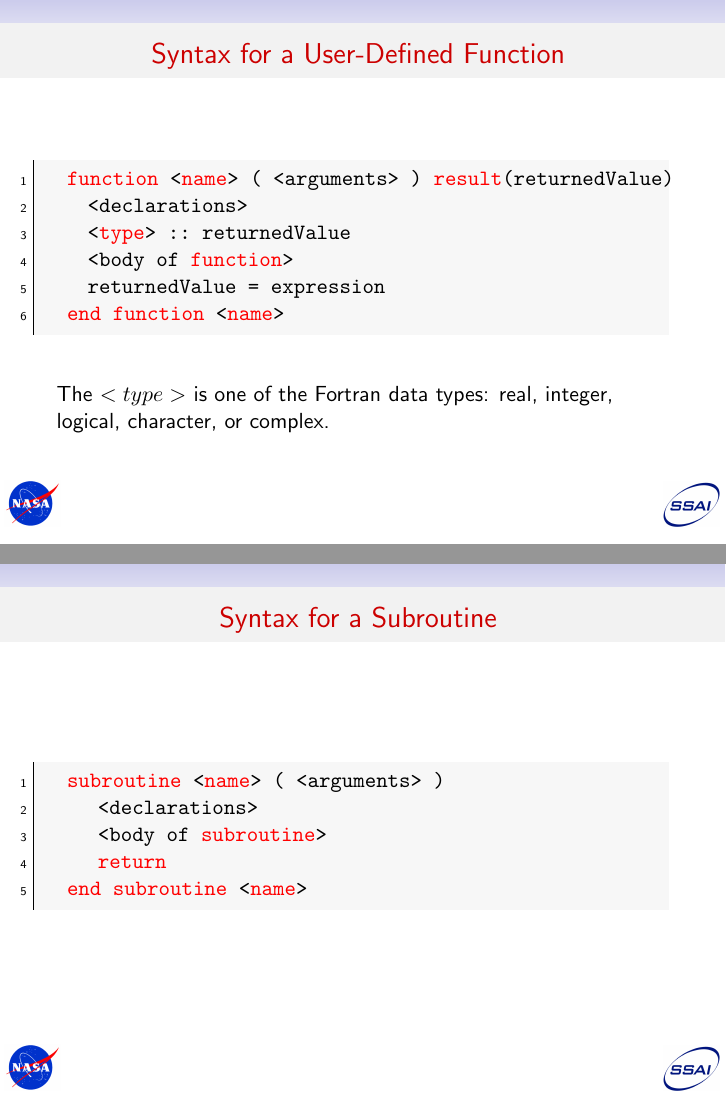
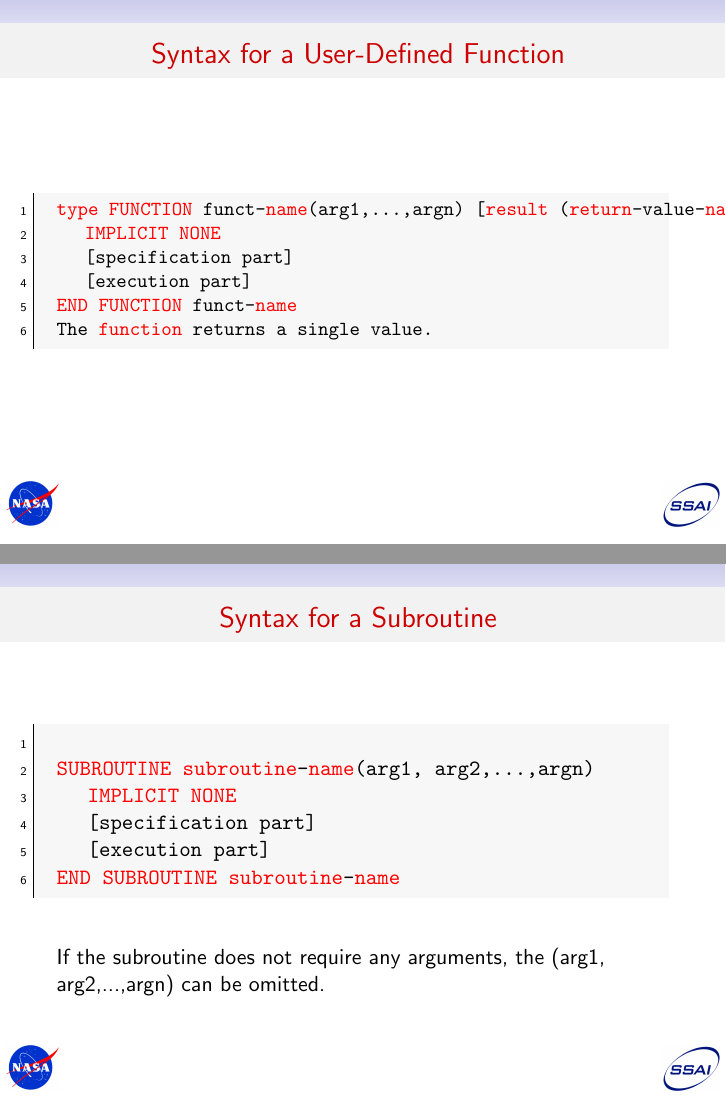
Before and after one commit to cacruz/LRC_Fall18_Fortran, LaTeX slides (Day_1/05_Subroutines/function_subroutines.tex): pages 4 and 8 of 10, joined at a grey line. Compiled offline with pdfLaTeX.

Commit message:
Made few changes and added one example

```diff
--- a/Day_1/05_Subroutines/function_subroutines.tex
+++ b/Day_1/05_Subroutines/function_subroutines.tex
@@ -180,18 +184,20 @@ Bruce Van Aartsen}
  }
 
  \frame[containsverbatim]{
-  \frametitle{Syntax for a User-Defined Function }
+   \frametitle{Syntax for a User-Defined Function }
+
+  {\small
   \begin{semiverbatim}
   \begin{lstlisting}
- function <name> ( <arguments> ) result(returnedValue)
-   <declarations>
-   <type> :: returnedValue
-   <body of function>
-   returnedValue = expression
- end function <name>
+type FUNCTION funct-name(arg1,...,argn) [result (return-value-name)]
+   IMPLICIT NONE
+   [specification part]
+   [execution part]
+END FUNCTION funct-name
+The function returns a single value.
   \end{lstlisting}
 \end{semiverbatim}
-The $<type>$ is one of the Fortran data types: real, integer, logical, character, or complex.
+}
 }
 
  \frame[containsverbatim]{
@@ -247,13 +255,17 @@ atan
   \frametitle{Syntax for a Subroutine }
   \begin{semiverbatim}
   \begin{lstlisting}
- subroutine <name> ( <arguments> )
-    <declarations>
-    <body of subroutine>
-    return
- end subroutine <name>
+
+SUBROUTINE subroutine-name(arg1, arg2,...,argn)
+   IMPLICIT NONE
+   [specification part]
+   [execution part]
+END SUBROUTINE subroutine-name
   \end{lstlisting}
 \end{semiverbatim}
+
+If the subroutine does not require any arguments, the
+(arg1, arg2,...,argn) can be omitted.
 }
 
 \frame[containsverbatim]{
```
Also changed, not shown: Day_1/05_Subroutines/function_subroutines.tex (12 more changed lines), 1 other file.
